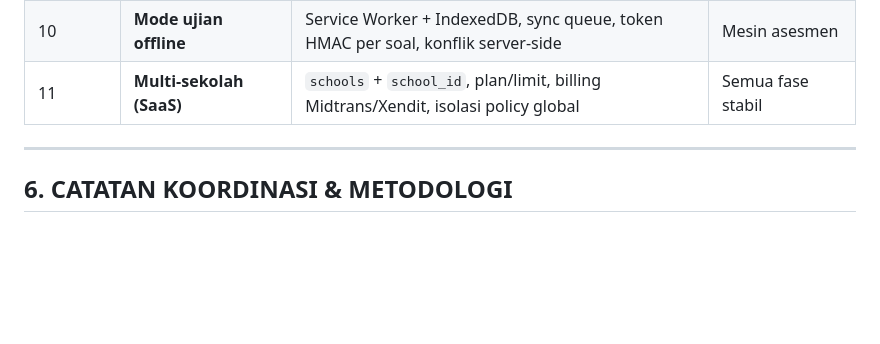
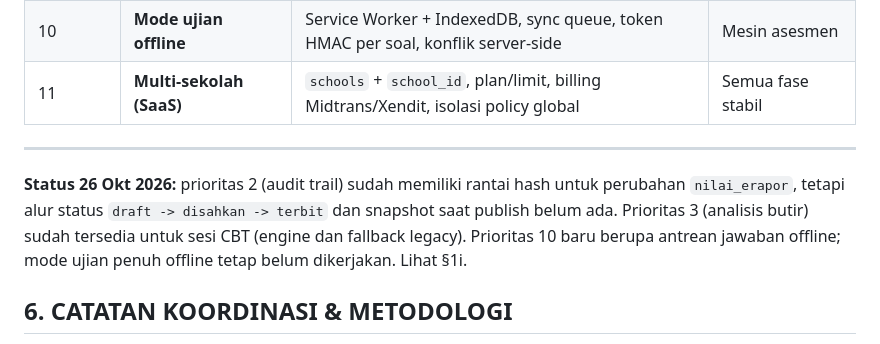
Before and after one commit to amhyer/simantapmonsa, a Markdown page: docs/RENCANA_PERBAIKAN_VERIFIED.md, the part around one of its changes. Rendered like a GitHub page; blank space fills up the shorter version.

```diff
--- a/docs/RENCANA_PERBAIKAN_VERIFIED.md
+++ b/docs/RENCANA_PERBAIKAN_VERIFIED.md
@@ -576,6 +608,12 @@ Urut berdasarkan nilai ÷ risiko untuk sekolah dasar.
 
 ---
 
+**Status 26 Okt 2026:** prioritas 2 (audit trail) sudah memiliki rantai hash untuk
+perubahan `nilai_erapor`, tetapi alur status `draft -> disahkan -> terbit` dan
+snapshot saat publish belum ada. Prioritas 3 (analisis butir) sudah tersedia untuk
+sesi CBT (engine dan fallback legacy). Prioritas 10 baru berupa antrean jawaban
+offline; mode ujian penuh offline tetap belum dikerjakan. Lihat §1i.
+
 ## 6. CATATAN KOORDINASI & METODOLOGI
 
 1. **Pembagian kerja (diperbarui 17 Okt):** sesuai keputusan pemilik project, **Opencode
```
Also changed, not shown: other parts of docs/RENCANA_PERBAIKAN_VERIFIED.md (+32 -0 lines), README.md (+10 -4 lines).
